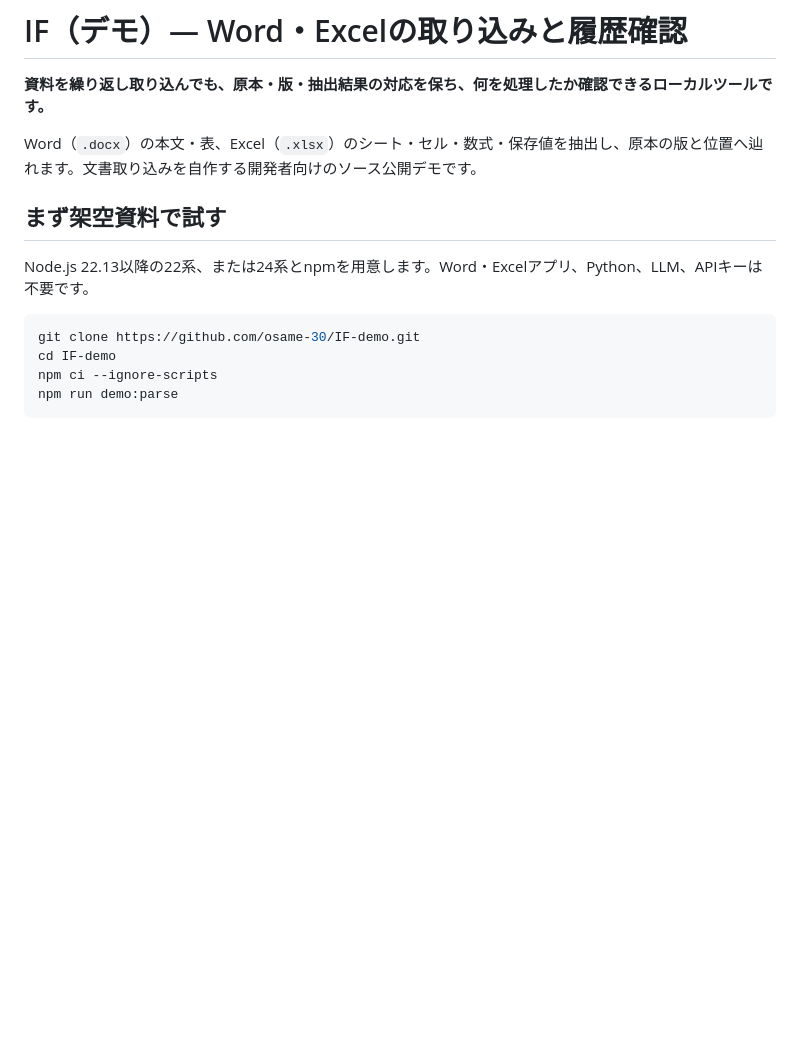
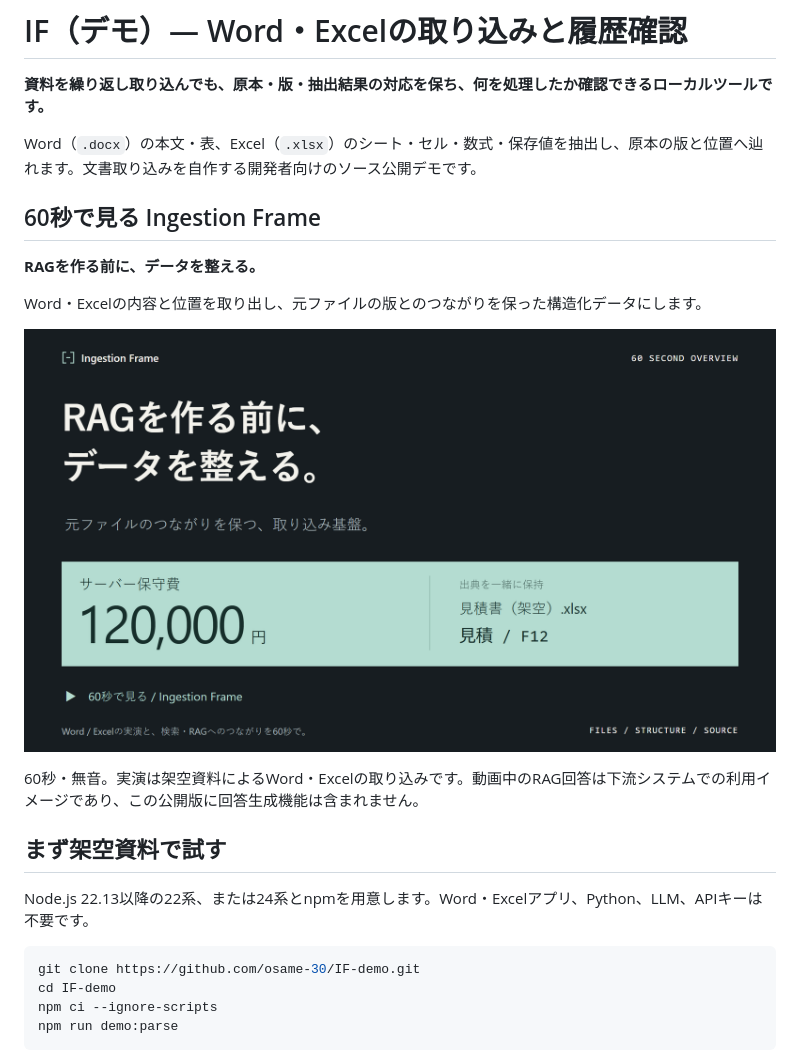
Before and after one commit to osame-30/IF-demo, a Markdown page: README.md, the part around the change. Drawn GitHub-style; pictures changed too: docs/assets/IF-readme-poster.png (added); blank space fills up the shorter version.

Commit message:
docs: introduce the 60-second product overview

```diff
--- a/README.md
+++ b/README.md
@@ -3,6 +3,16 @@
 **資料を繰り返し取り込んでも、原本・版・抽出結果の対応を保ち、何を処理したか確認できるローカルツールです。**
 
 Word（`.docx`）の本文・表、Excel（`.xlsx`）のシート・セル・数式・保存値を抽出し、原本の版と位置へ辿れます。文書取り込みを自作する開発者向けのソース公開デモです。
+
+## 60秒で見る Ingestion Frame
+
+**RAGを作る前に、データを整える。**
+
+Word・Excelの内容と位置を取り出し、元ファイルの版とのつながりを保った構造化データにします。
+
+![Ingestion Frame — 出典を保つ、データ取り込み基盤](docs/assets/IF-readme-poster.png)
+
+60秒・無音。実演は架空資料によるWord・Excelの取り込みです。動画中のRAG回答は下流システムでの利用イメージであり、この公開版に回答生成機能は含まれません。
 
 ## まず架空資料で試す
 
```
